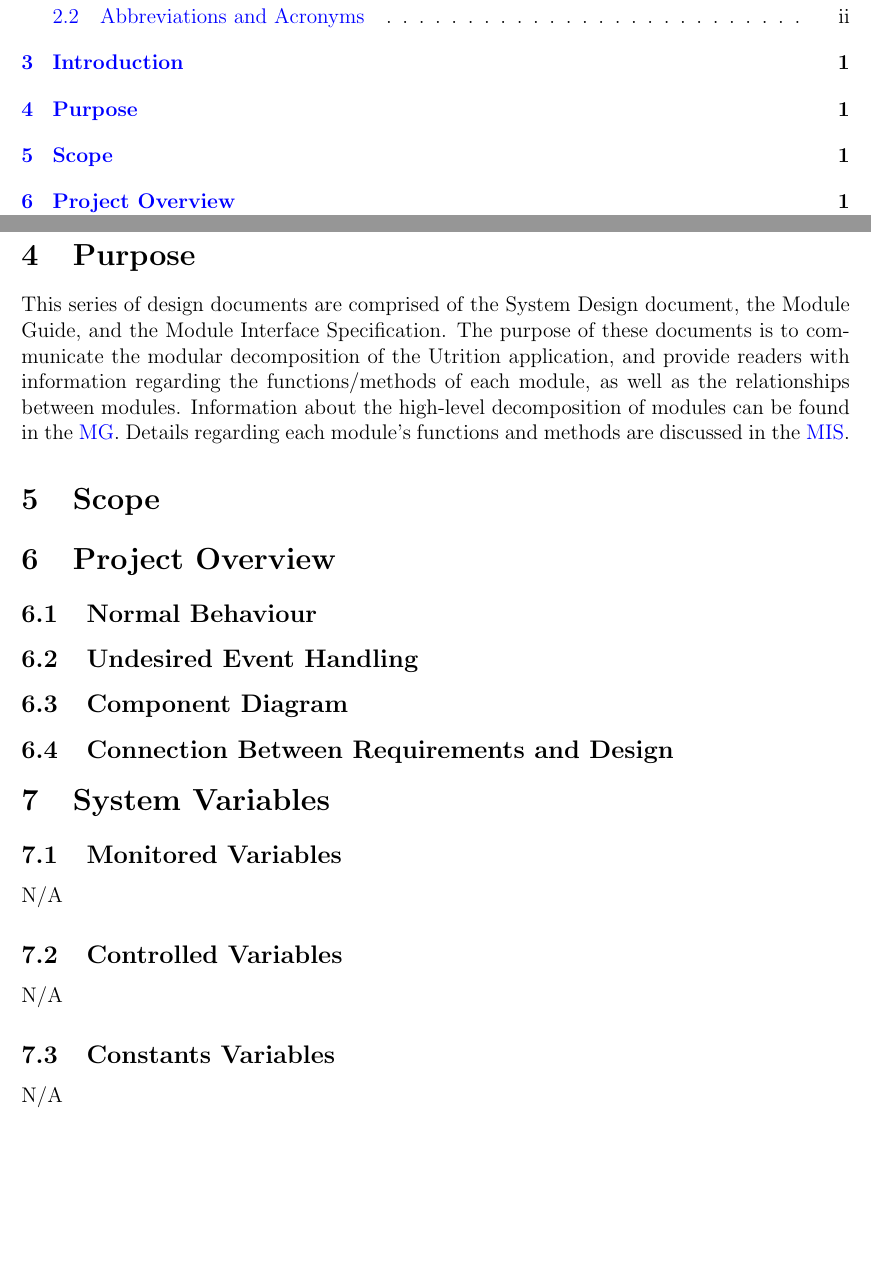
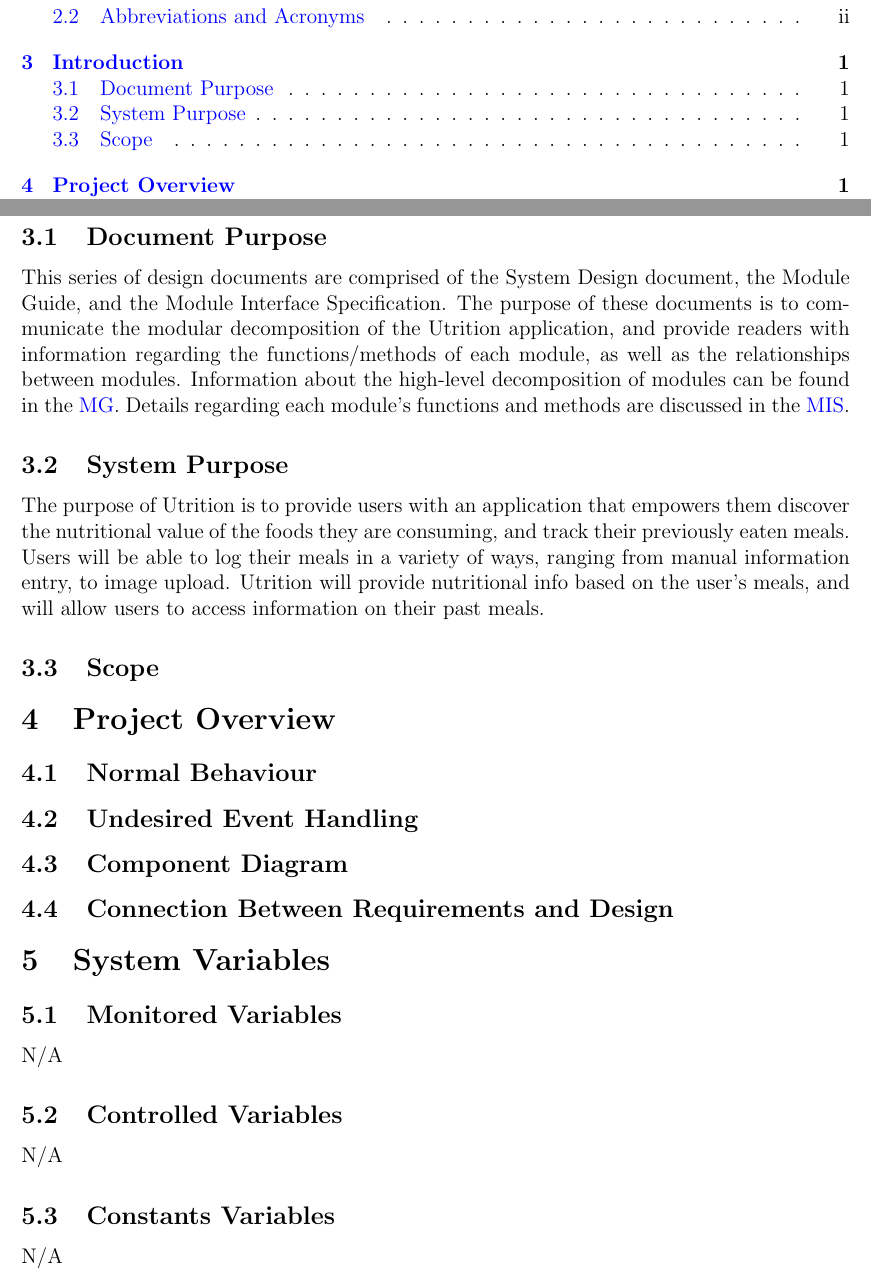
Before and after one commit to jeff-rey-wang/utrition, a LaTeX document (docs/Design/SystDesign/SystDes.tex): two parts of pages 4 and 6 of 8, joined at a grey line, cut so that both start at the same text, the shorter picture padded with empty space. Compiled offline with pdfLaTeX.

Commit message:
Reformatting sections, added System Purpose

```diff
--- a/docs/Design/SystDesign/SystDes.tex
+++ b/docs/Design/SystDesign/SystDes.tex
@@ -95,10 +95,8 @@
 
 \section{Introduction}
 
-\wss{Include references to your other documentation}
 
-
-\section{Purpose}
+\subsection{Document Purpose}
 
 This series of design documents are comprised of the System Design document,
 the Module Guide, and the Module Interface Specification. The purpose of these
@@ -110,8 +108,17 @@
 Details regarding each module's functions and methods are discussed in
 the \href{../SoftDetailedDes/MIS.pdf}{MIS}.
 
+\subsection{System Purpose}
 
-\section{Scope}
+The purpose of Utrition is to provide users with an application that empowers
+them discover the nutritional value of the foods they are consuming, and track
+their previously eaten meals. Users will be able to log their meals in a
+variety of ways, ranging from manual information entry, to image upload.
+Utrition will provide nutritional info based on the user's meals, and will
+allow users to access information on their past meals.
+
+
+\subsection{Scope}
 
 \wss{Include a figure that show the System Context (showing the boundary between
 your system and the environment around it.)}
```
